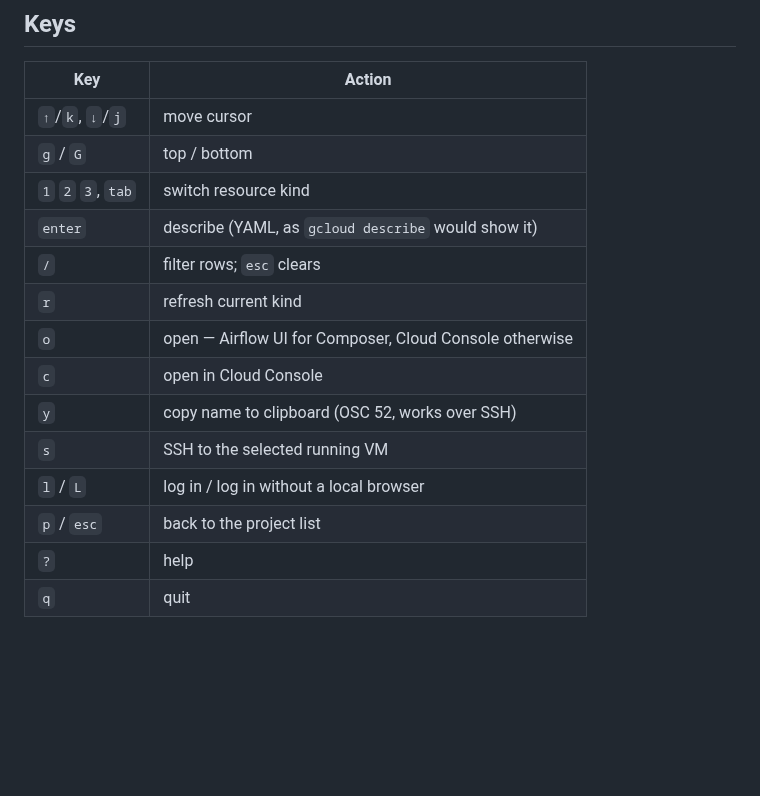
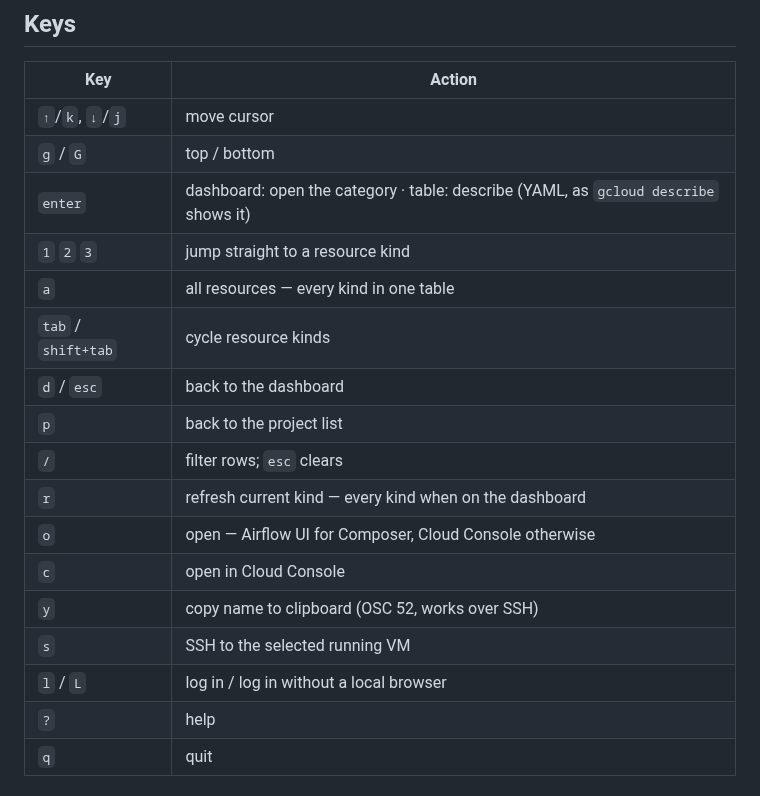
Before and after one commit to TTMathCS/g9s, a Markdown page: README.md, the part around one of its changes. GitHub-like rendering; blank space fills up the shorter version.

```diff
--- a/README.md
+++ b/README.md
@@ -224,16 +232,19 @@ Unknown keys are an error rather than a silent default, so a typo'd `regionz:` t
 |---|---|
 | `↑`/`k`, `↓`/`j` | move cursor |
 | `g` / `G` | top / bottom |
-| `1` `2` `3`, `tab` | switch resource kind |
-| `enter` | describe (YAML, as `gcloud describe` would show it) |
+| `enter` | dashboard: open the category · table: describe (YAML, as `gcloud describe` shows it) |
+| `1` `2` `3` | jump straight to a resource kind |
+| `a` | all resources — every kind in one table |
+| `tab` / `shift+tab` | cycle resource kinds |
+| `d` / `esc` | back to the dashboard |
+| `p` | back to the project list |
 | `/` | filter rows; `esc` clears |
-| `r` | refresh current kind |
+| `r` | refresh current kind — every kind when on the dashboard |
 | `o` | open — Airflow UI for Composer, Cloud Console otherwise |
 | `c` | open in Cloud Console |
 | `y` | copy name to clipboard (OSC 52, works over SSH) |
 | `s` | SSH to the selected running VM |
 | `l` / `L` | log in / log in without a local browser |
-| `p` / `esc` | back to the project list |
 | `?` | help |
 | `q` | quit |
 
```
Also changed, not shown: other parts of README.md (+12 -4 lines), docs/README.md (+29 -10 lines), docs/dashboard.png (added), docs/projects.png, docs/resources.png, 4 other files.
